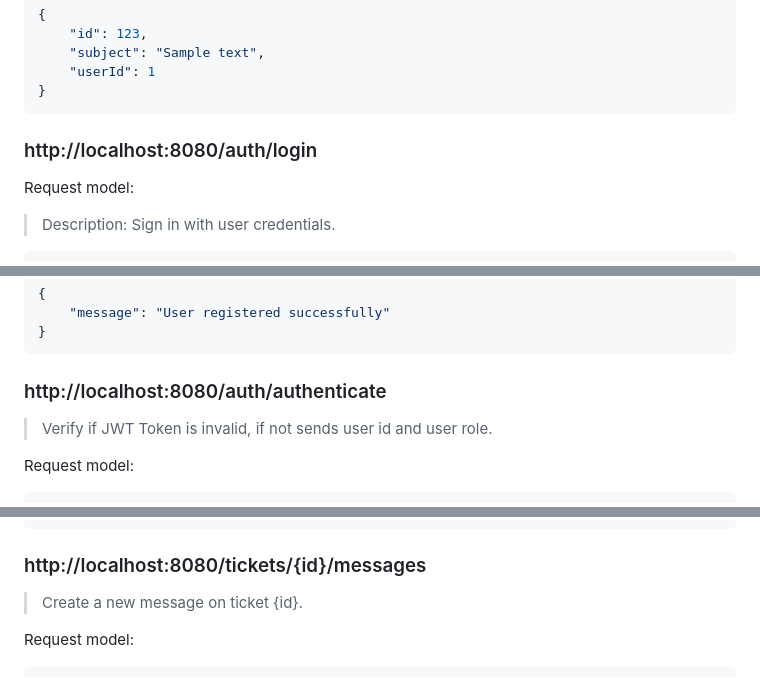
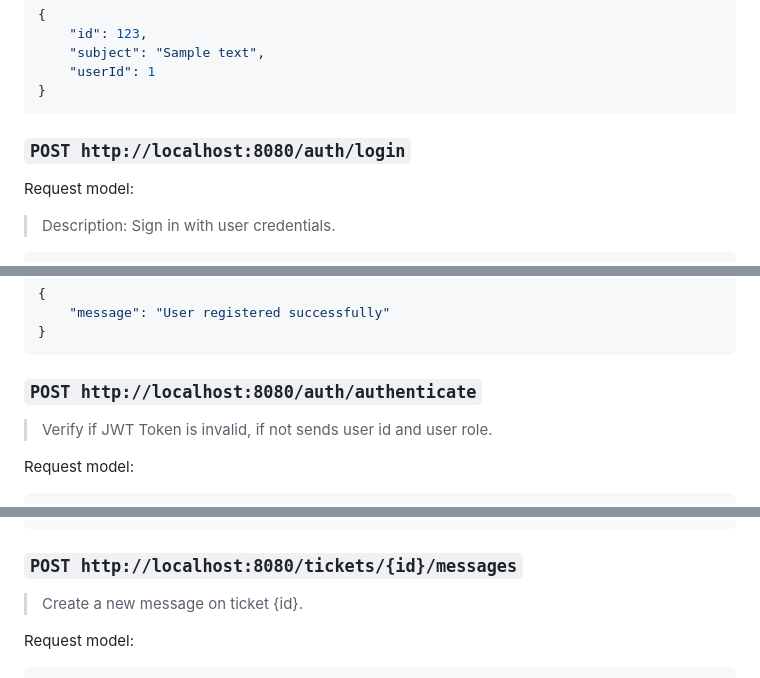
Before and after one commit to stllorg/replyvp, a Markdown page: README.md, 3 parts joined by grey strips. Rendered like a GitHub page.

````diff
--- a/README.md
+++ b/README.md
@@ -318,7 +331,7 @@ STATUS CODE 201
 }
 ```
 
-### http://localhost:8080/auth/login
+### `POST http://localhost:8080/auth/login`
 
 Request model:
 >  Description: Sign in with user credentials.
@@ -363,7 +376,7 @@ Status Code 201 (Created)
 }
 ```
 
-### http://localhost:8080/auth/authenticate
+### `POST http://localhost:8080/auth/authenticate`
 > Verify if JWT Token is invalid, if not sends user id and user role.
 
 Request model:
@@ -384,7 +397,7 @@ Sample response:
 ```
 
 
-### http://localhost:8080/tickets/{id}/messages
+### `POST http://localhost:8080/tickets/{id}/messages`
 > Create a new message on ticket {id}.
 
 
````
Also changed, not shown: other parts of README.md (+22 -9 lines).
